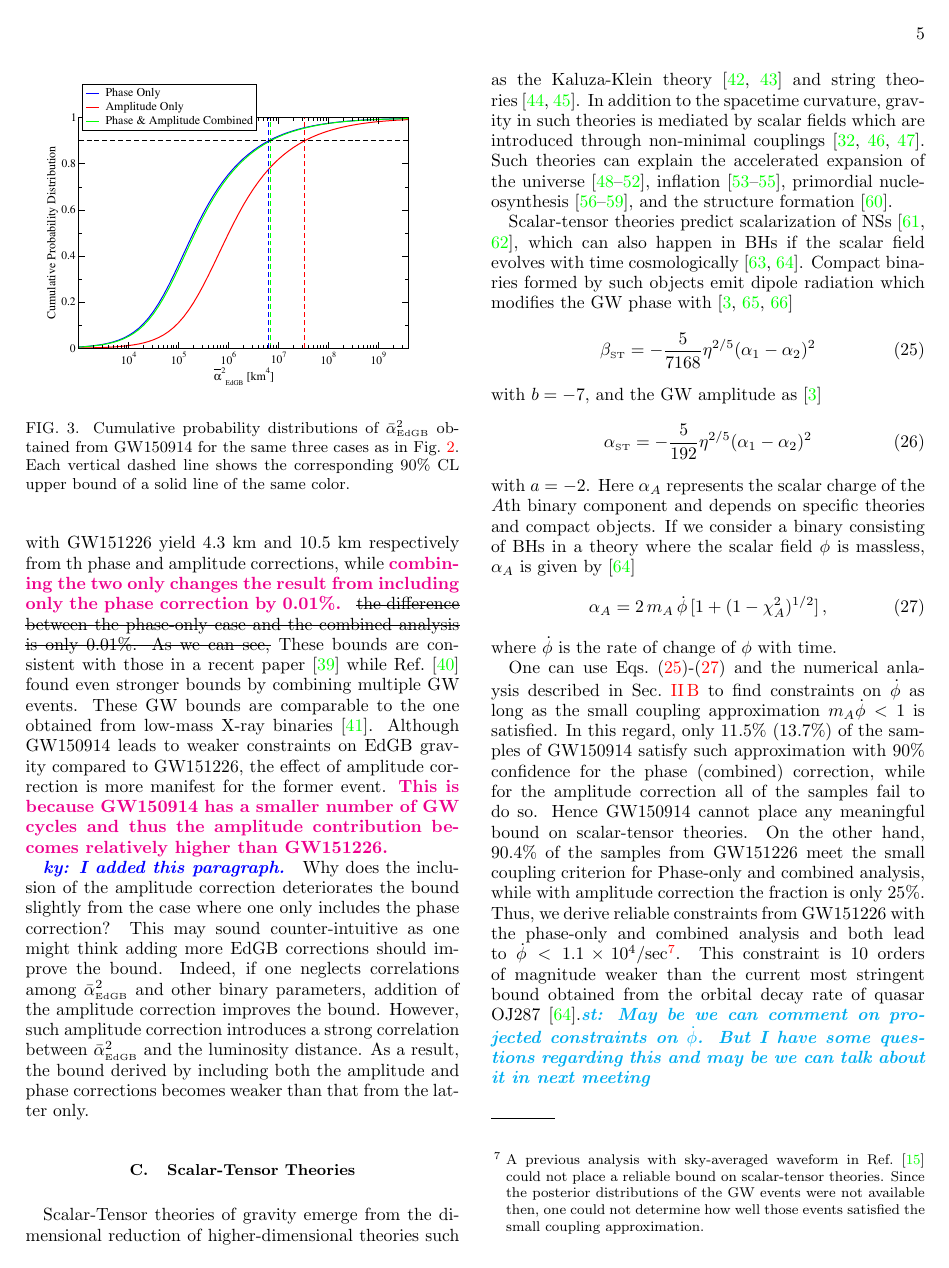
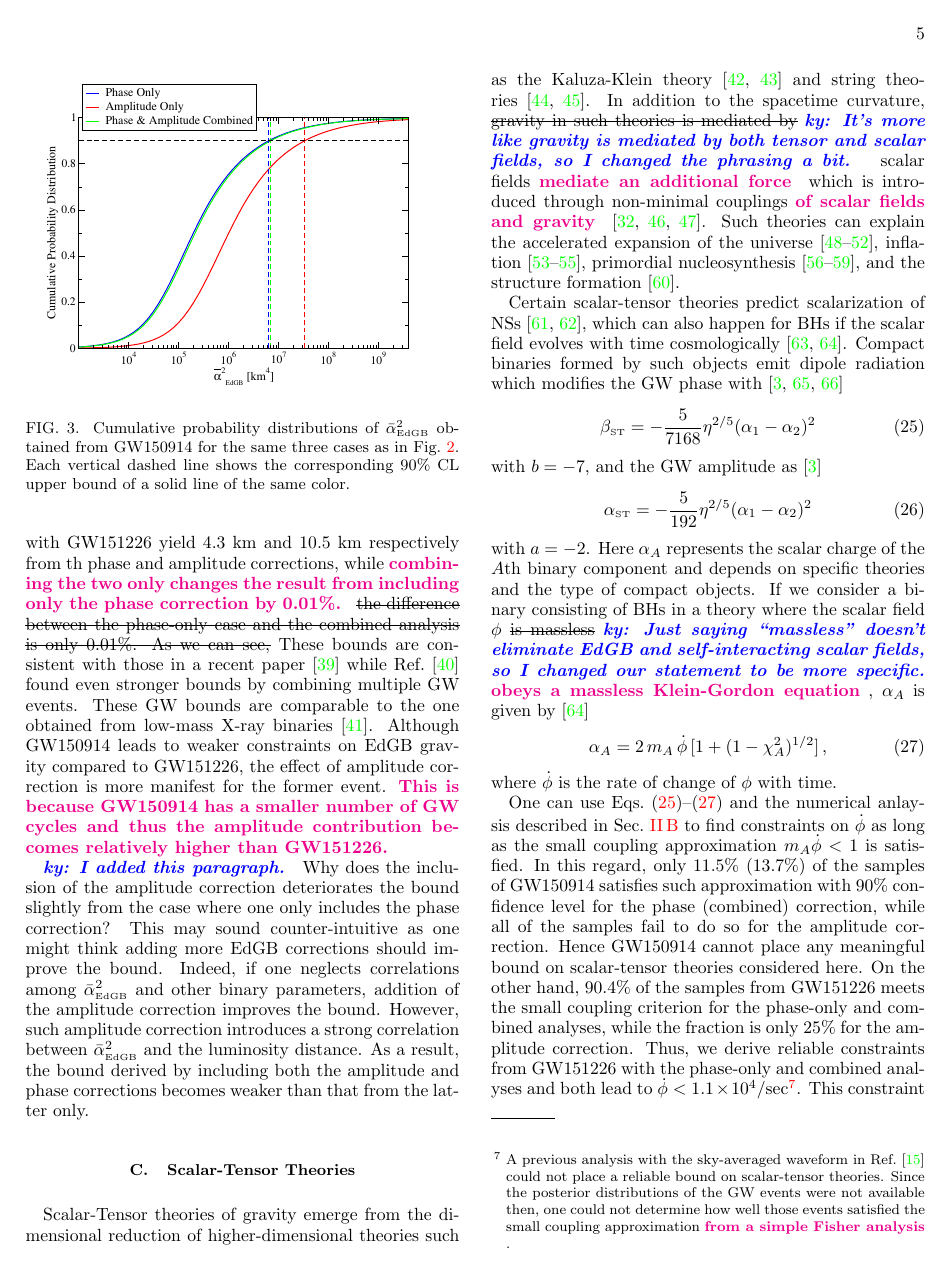
Before and after one commit to stshammi/ppE-Numerical, a LaTeX paper (Draft/ppE-Numerical.tex): page 5 of 7. Compiled offline with pdfLaTeX.

Commit message:
gone through the ST section

```diff
--- a/Draft/ppE-Numerical.tex
+++ b/Draft/ppE-Numerical.tex
@@ -364,10 +364,10 @@ Why does the inclusion of the amplitude correction deteriorates the bound slight
 
 \subsection{Scalar-Tensor Theories}
 %Intro
-Scalar-Tensor theories of gravity emerge from the dimensional reduction of higher-dimensional theories such as the Kaluza-Klein theory~\cite{Fujii:2003pa,Overduin:1998pn} and string theories~\cite{polchinski1,polchinski2}. In addition to the spacetime curvature, gravity in such theories is mediated by scalar fields which are introduced through non-minimal couplings~\cite{Berti:2015itd,Chiba:1997ms,PhysRevD.6.2077}. Such theories can explain the accelerated expansion of the universe~\cite{Brax:2004qh,PhysRevD.73.083510,PhysRevD.62.123510,PhysRevD.66.023525,Schimd:2004nq}, inflation~\cite{Burd:1991ns,Barrow:1990nv,Clifton:2011jh}, primordial nucleosynthesis~\cite{Coc:2006rt,Damour:1998ae,Larena:2005tu,Torres:1995je}, and the structure formation~\cite{Brax:2005ew}.
+Scalar-Tensor theories of gravity emerge from the dimensional reduction of higher-dimensional theories such as the Kaluza-Klein theory~\cite{Fujii:2003pa,Overduin:1998pn} and string theories~\cite{polchinski1,polchinski2}. In addition to the spacetime curvature, \sout{gravity in such theories is mediated by} \ky{It's more like gravity is mediated by both tensor and scalar fields, so I changed the phrasing a bit.} scalar fields \kent{mediate an additional force} which is introduced through non-minimal couplings \kent{of scalar fields and gravity}~\cite{Berti:2015itd,Chiba:1997ms,PhysRevD.6.2077}. Such theories can explain the accelerated expansion of the universe~\cite{Brax:2004qh,PhysRevD.73.083510,PhysRevD.62.123510,PhysRevD.66.023525,Schimd:2004nq}, inflation~\cite{Burd:1991ns,Barrow:1990nv,Clifton:2011jh}, primordial nucleosynthesis~\cite{Coc:2006rt,Damour:1998ae,Larena:2005tu,Torres:1995je}, and the structure formation~\cite{Brax:2005ew}.
 
 %PPE parameters
-Scalar-tensor theories predict scalarization of NSs~\cite{PhysRevLett.70.2220,Barausse:2012da}, which can also happen in BHs if the scalar field evolves with time cosmologically~\cite{Jacobson:1999vr,Horbatsch:2011ye}. Compact binaries formed by such objects emit dipole radiation which modifies the GW phase with~\cite{Freire:2012mg,Wex:2014nva,Tahura:2018zuq}
+Certain scalar-tensor theories predict scalarization of NSs~\cite{PhysRevLett.70.2220,Barausse:2012da}, which can also happen for BHs if the scalar field evolves with time cosmologically~\cite{Jacobson:1999vr,Horbatsch:2011ye}. Compact binaries formed by such objects emit dipole radiation which modifies the GW phase with~\cite{Freire:2012mg,Wex:2014nva,Tahura:2018zuq}
 \be\label{eq:betaST}
 \beta_{\ST}=-\frac{5}{7168}\eta ^{2/5}(\alpha_1-\alpha_2)^2
 \ee
@@ -375,14 +375,14 @@ with $b=-7$, and the GW amplitude as~\cite{Tahura:2018zuq}
 \be\label{eq:alphaST}
 \alpha_{\ST}=-\frac{5}{192}\eta ^{2/5}(\alpha_1-\alpha_2)^2
 \ee
-with $a=-2$. Here $\alpha_A$ represents the scalar charge of the $A$th binary component and depends on specific theories and compact objects. If we consider a binary consisting of BHs in a theory where the scalar field $\phi$ is massless, $\alpha_A$ is given by~\cite{Horbatsch:2011ye}
+with $a=-2$. Here $\alpha_A$ represents the scalar charge of the $A$th binary component and depends on specific theories and the type of compact objects. If we consider a binary consisting of BHs in a theory where the scalar field $\phi$ \sout{is massless} \ky{Just saying ``massless'' doesn't eliminate EdGB and self-interacting scalar fields, so I changed our statement to be more specific.} \kent{obeys a massless Klein-Gordon equation}, $\alpha_A$ is given by~\cite{Horbatsch:2011ye}
 \be\label{eq:alpha_A}
 \alpha_A = 2 \, m_A \, \dot \phi\, [1+(1-\chi_A^2)^{1/2}]\,,
 \ee
 where $\dot{\phi}$ is the rate of change of $\phi$ with time.
 
 %Results
-One can use Eqs.~\eqref{eq:betaST}-\eqref{eq:alpha_A} and the numerical anlaysis described in Sec.~\ref{data} to find constraints on $\dot{\phi}$ as long as the small coupling approximation $m_A\dot{\phi}<1$ is satisfied. In this regard, only 11.5\% (13.7\%) of the samples of GW150914 satisfy such approximation with 90\% confidence for the phase (combined) correction, while for the amplitude correction all of the samples fail to do so. Hence GW150914 cannot place any meaningful bound on scalar-tensor theories. On the other hand, 90.4\% of the samples from GW151226 meet the small coupling criterion for Phase-only and combined analysis, while with amplitude correction the fraction is only 25\%. Thus, we derive reliable constraints from GW151226 with the phase-only and combined analysis and both lead to $\dot{\phi}<1.1\times10^4$/sec\footnote{A previous analysis with sky-averaged waveform in Ref.~\cite{Yunes:2016jcc} could not place a reliable bound on scalar-tensor theories. Since the posterior distributions of the GW events were not available then, one could not determine how well those events satisfied the small coupling approximation.}. This constraint is 10 orders of magnitude weaker than the current most stringent bound obtained from the orbital decay rate of quasar OJ287~\cite{Horbatsch:2011ye}.\st{May be we can comment on projected constraints on $\dot{\phi}$. But I have some questions regarding this and may be we can talk about it in next meeting}
+One can use Eqs.~\eqref{eq:betaST}--\eqref{eq:alpha_A} and the numerical anlaysis described in Sec.~\ref{data} to find constraints on $\dot{\phi}$ as long as the small coupling approximation $m_A\dot{\phi}<1$ is satisfied. In this regard, only 11.5\% (13.7\%) of the samples of GW150914 satisfies such approximation with 90\% confidence level for the phase (combined) correction, while all of the samples fail to do so for the amplitude correction. Hence GW150914 cannot place any meaningful bound on scalar-tensor theories considered here. On the other hand, 90.4\% of the samples from GW151226 meets the small coupling criterion for the phase-only and combined analyses, while the fraction is only 25\% for the amplitude correction. Thus, we derive reliable constraints from GW151226 with the phase-only and combined analyses and both lead to $\dot{\phi}<1.1\times10^4$/sec\footnote{A previous analysis with the sky-averaged waveform in Ref.~\cite{Yunes:2016jcc} could not place a reliable bound on scalar-tensor theories. Since the posterior distributions of the GW events were not available then, one could not determine how well those events satisfied the small coupling approximation \kent{from a simple Fisher analysis}.}. This constraint is 10 orders of magnitude weaker than the current most stringent bound obtained from the orbital decay rate of quasar OJ287~\cite{Horbatsch:2011ye}, \kent{though this is the first bound obtained in the strong/dynamical regime.} \st{May be we can comment on projected constraints on $\dot{\phi}$. But I have some questions regarding this and may be we can talk about it in next meeting}
 
 
 \subsection{Varying- $G$ Theories}
```
